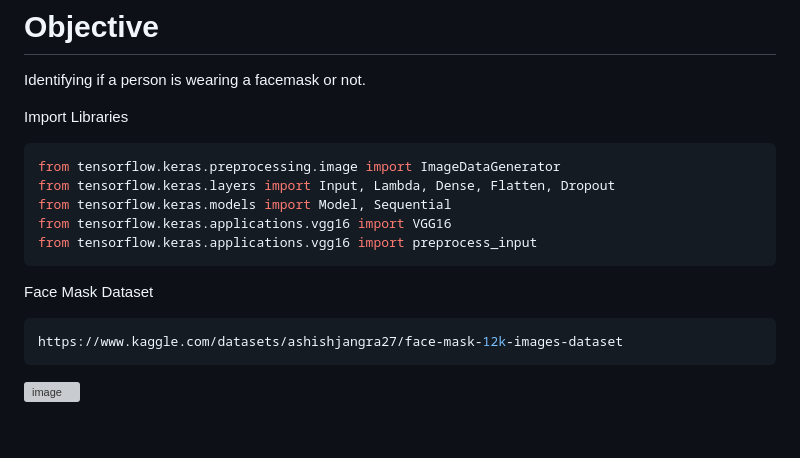
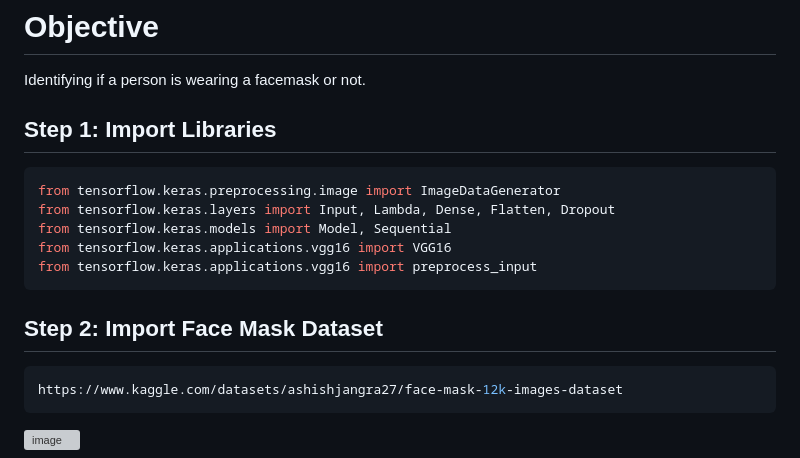
Before and after one commit to hughiephan/ai-material, a Markdown page: VGG16_Transfer_learning.MD, the part around the change. GitHub-like rendering; blank space fills up the shorter version; grey boxes are pictures that could not be loaded.

````diff
--- a/VGG16_Transfer_learning.MD
+++ b/VGG16_Transfer_learning.MD
@@ -8,7 +8,7 @@ Transfer learning is a machine learning research subject that is concerned with
 Identifying if a person is wearing a facemask or not.
 
 
-Import Libraries
+## Step 1: Import Libraries
 ```py
 from tensorflow.keras.preprocessing.image import ImageDataGenerator
 from tensorflow.keras.layers import Input, Lambda, Dense, Flatten, Dropout
@@ -17,7 +17,7 @@ from tensorflow.keras.applications.vgg16 import VGG16
 from tensorflow.keras.applications.vgg16 import preprocess_input
 ```
 
-Face Mask Dataset
+## Step 2: Import Face Mask Dataset
 ```py
 https://www.kaggle.com/datasets/ashishjangra27/face-mask-12k-images-dataset
 ```
````
